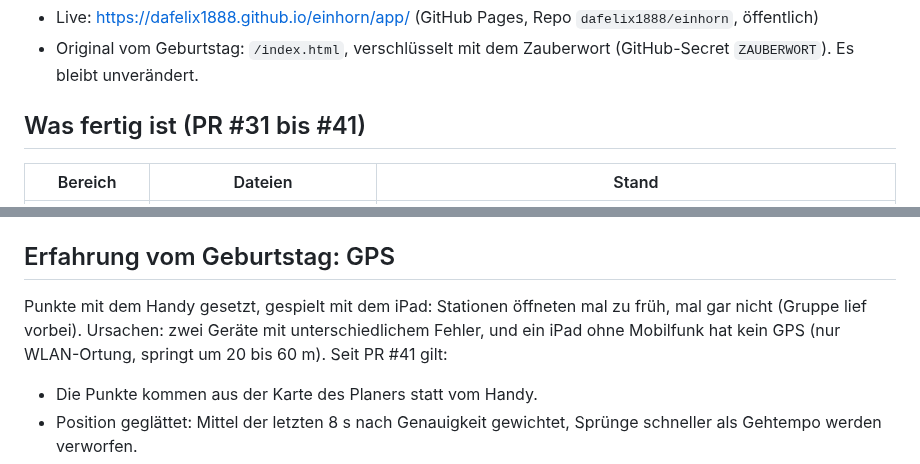
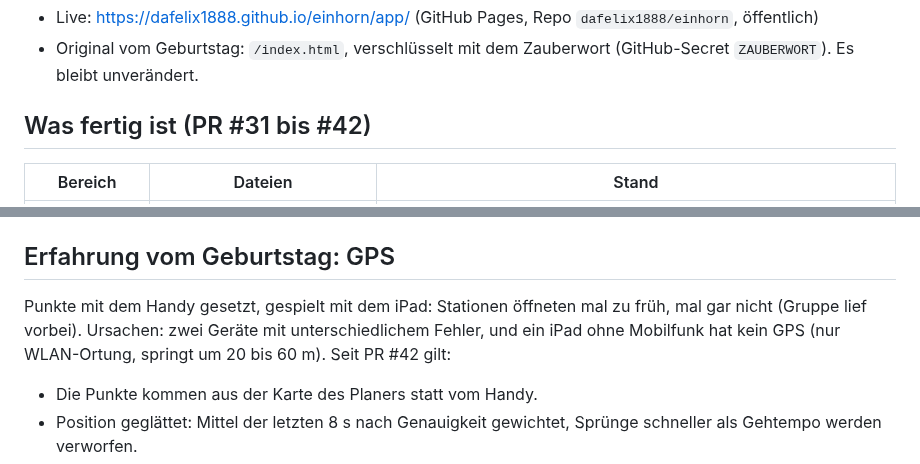
Before and after one commit to dafelix1888/einhorn, a Markdown page: STATUS.md, 2 parts joined by grey strips. Rendered like a GitHub page.

Commit message:
STATUS.md: PR-Nummer
Co-Authored-By: Claude Opus 5.5 <noreply@anthropic.com>
Claude-Session: https://claude.ai/code/session_013npLMfs3YV8fipeyUFTzdq

```diff
--- a/STATUS.md
+++ b/STATUS.md
@@ -9,7 +9,7 @@ Aus der Einhorn-Schnitzeljagd vom Geburtstag wird eine Plattform für Schnitzelj
 - Live: <https://dafelix1888.github.io/einhorn/app/> (GitHub Pages, Repo `dafelix1888/einhorn`, öffentlich)
 - Original vom Geburtstag: `/index.html`, verschlüsselt mit dem Zauberwort (GitHub-Secret `ZAUBERWORT`). Es bleibt unverändert.
 
-## Was fertig ist (PR #31 bis #41)
+## Was fertig ist (PR #31 bis #42)
 
 | Bereich | Dateien | Stand |
 |---|---|---|
@@ -46,7 +46,7 @@ Aus der Einhorn-Schnitzeljagd vom Geburtstag wird eine Plattform für Schnitzelj
 
 ## Erfahrung vom Geburtstag: GPS
 
-Punkte mit dem Handy gesetzt, gespielt mit dem iPad: Stationen öffneten mal zu früh, mal gar nicht (Gruppe lief vorbei). Ursachen: zwei Geräte mit unterschiedlichem Fehler, und ein iPad ohne Mobilfunk hat kein GPS (nur WLAN-Ortung, springt um 20 bis 60 m). Seit PR #41 gilt:
+Punkte mit dem Handy gesetzt, gespielt mit dem iPad: Stationen öffneten mal zu früh, mal gar nicht (Gruppe lief vorbei). Ursachen: zwei Geräte mit unterschiedlichem Fehler, und ein iPad ohne Mobilfunk hat kein GPS (nur WLAN-Ortung, springt um 20 bis 60 m). Seit PR #42 gilt:
 
 - Die Punkte kommen aus der Karte des Planers statt vom Handy.
 - Position geglättet: Mittel der letzten 8 s nach Genauigkeit gewichtet, Sprünge schneller als Gehtempo werden verworfen.
```
